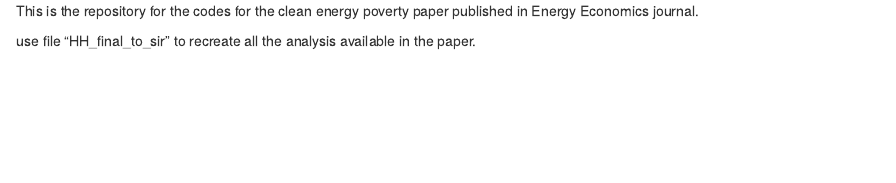
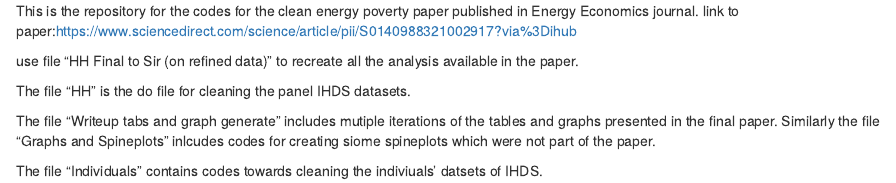
Before and after one commit to ewannthomas/Clean_Energy_Poverty, an R Markdown document (readme.rmd): the page in a window 1100 px wide, from its top. Rendered offline with R 4.5, knitr and Pandoc, with nearby package versions.

Commit message:
Update readme.rmd

```diff
--- a/readme.rmd
+++ b/readme.rmd
@@ -1,3 +1,10 @@
 This is the repository for the codes for the clean energy poverty paper published in Energy Economics journal.
+link to paper:https://www.sciencedirect.com/science/article/pii/S0140988321002917?via%3Dihub
 
-use file "HH_final_to_sir" to recreate all the analysis available in the paper.
+use file "HH Final to Sir (on refined data)" to recreate all the analysis available in the paper.
+
+The file "HH" is the do file for cleaning the panel IHDS datasets.
+
+The file "Writeup tabs and graph generate" includes mutiple iterations of the tables and graphs presented in the final paper. Similarly the file "Graphs and Spineplots" inlcudes codes for creating siome spineplots which were not part of the paper.
+
+The file "Individuals" contains codes towards cleaning the indiviuals' datsets of IHDS.
```
